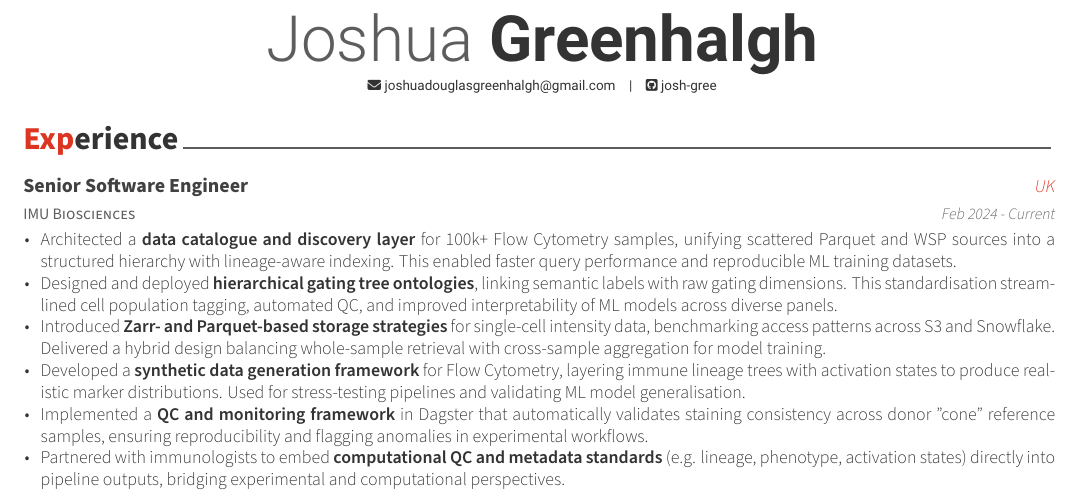
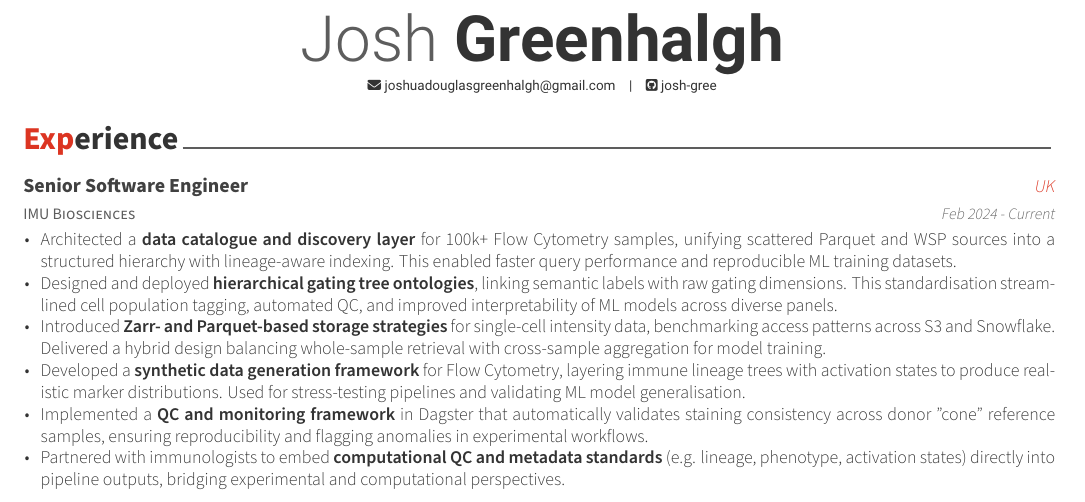
Before and after one commit to josh-gree/cv, a LaTeX CV (cv.tex): part of page 1 of 3, cut so that both start at the same text. The pictures show the PDF file cv.pdf that the author committed with the source.

Commit message:
Change name from Joshua to Josh

```diff
--- a/cv.tex
+++ b/cv.tex
@@ -51,7 +51,7 @@
 %-------------------------------------------------------------------------------
 % Available options: circle|rectangle,edge/noedge,left/right
 % \photo{./examples/profile.png}
-\name{Joshua}{Greenhalgh}
+\name{Josh}{Greenhalgh}
 % \position{}
 % \address{}
 
```
Also changed, not shown: cv.pdf.
